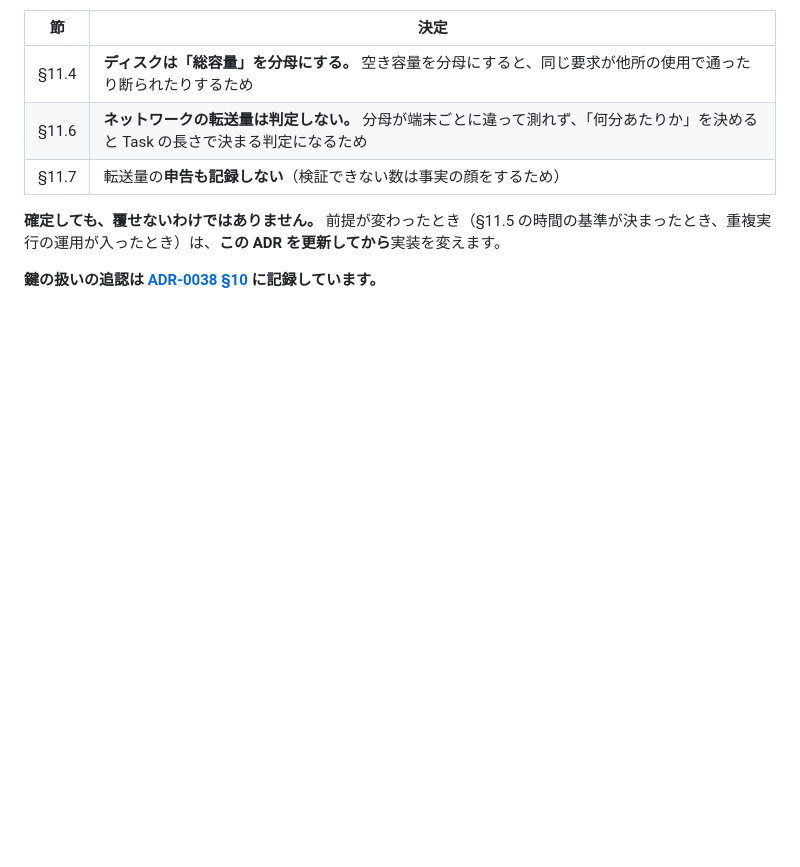
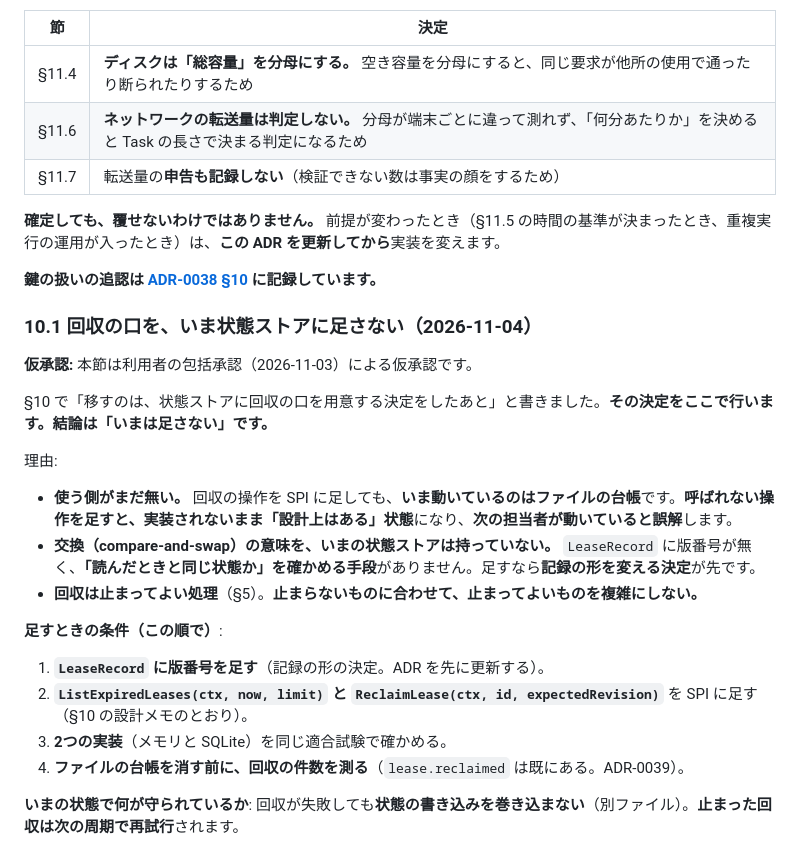
Before and after one commit to hat47x/eki-fabric, a Markdown page: plan/adr/0037-worker-output-spool.md, the part around the change. GitHub-like rendering; blank space fills up the shorter version.

Commit message:
docs: 回収の口をいま状態ストアに足さないと決める（ADR-0037 §10.1）
使う側が無いままSPIを増やすと、実装されないまま「設計上はある」状態になる。
交換の意味を持つ版番号もまだ無い。足す順序と条件を書いた。

```diff
--- a/plan/adr/0037-worker-output-spool.md
+++ b/plan/adr/0037-worker-output-spool.md
@@ -232,3 +232,23 @@ native runner は標準出力をメモリのバッファへ溜め、SHA-256 と
 **確定しても、覆せないわけではありません。** 前提が変わったとき（§11.5 の時間の基準が決まったとき、重複実行の運用が入ったとき）は、**この ADR を更新してから**実装を変えます。
 
 **鍵の扱いの追認は [ADR-0038 §10](0038-operator-and-administrator-authentication.md) に記録しています。**
+### 10.1 回収の口を、いま状態ストアに足さない（2026-11-04）
+
+**仮承認:** 本節は利用者の包括承認（2026-11-03）による仮承認です。
+
+§10 で「移すのは、状態ストアに回収の口を用意する決定をしたあと」と書きました。**その決定をここで行います。結論は「いまは足さない」です。**
+
+理由:
+
+- **使う側がまだ無い。** 回収の操作を SPI に足しても、**いま動いているのはファイルの台帳**です。**呼ばれない操作を足すと、実装されないまま「設計上はある」状態**になり、**次の担当者が動いていると誤解**します。
+- **交換（compare-and-swap）の意味を、いまの状態ストアは持っていない。** `LeaseRecord` に版番号が無く、**「読んだときと同じ状態か」を確かめる手段**がありません。足すなら**記録の形を変える決定**が先です。
+- **回収は止まってよい処理**（§5）。**止まらないものに合わせて、止まってよいものを複雑にしない。**
+
+**足すときの条件（この順で）**:
+
+1. **`LeaseRecord` に版番号を足す**（記録の形の決定。ADR を先に更新する）。
+2. **`ListExpiredLeases(ctx, now, limit)` と `ReclaimLease(ctx, id, expectedRevision)`** を SPI に足す（§10 の設計メモのとおり）。
+3. **2つの実装**（メモリと SQLite）を同じ適合試験で確かめる。
+4. **ファイルの台帳を消す前に、回収の件数を測る**（`lease.reclaimed` は既にある。ADR-0039）。
+
+**いまの状態で何が守られているか**: 回収が失敗しても**状態の書き込みを巻き込まない**（別ファイル）。**止まった回収は次の周期で再試行**されます。
```
